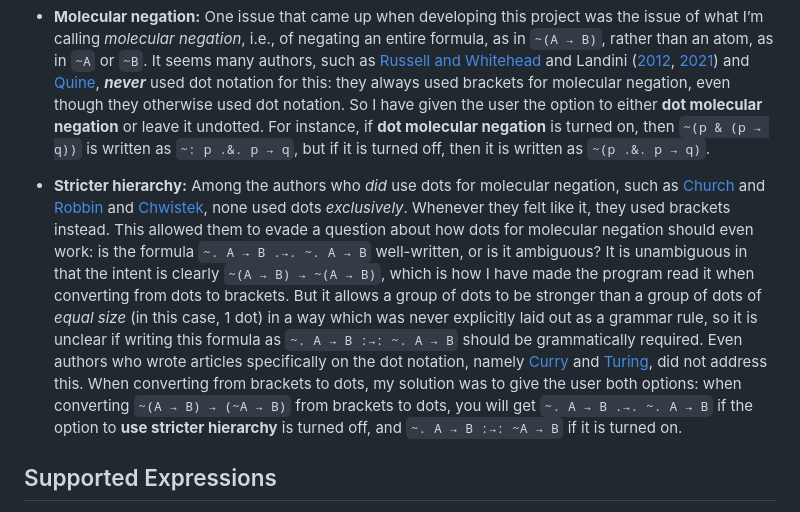
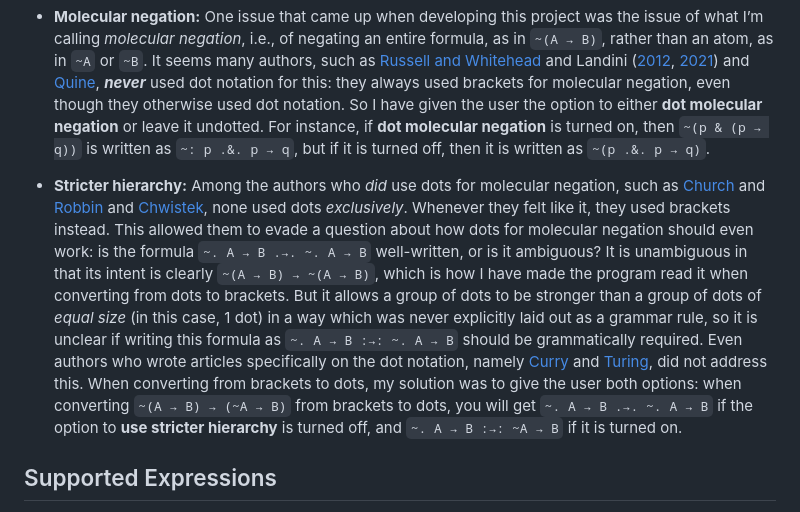
Before and after one commit to thiagovscoelho/dots_brackets_converter, a Markdown page: README.md, the part around the change. Rendered like a GitHub page.

Commit message:
Readme the->its

```diff
--- a/README.md
+++ b/README.md
@@ -10,7 +10,7 @@
 
 + **Molecular negation:** One issue that came up when developing this project was the issue of what I’m calling *molecular negation*, i.e., of negating an entire formula, as in `~(A → B)`, rather than an atom, as in `~A` or `~B`. It seems many authors, such as [Russell and Whitehead](https://en.wikipedia.org/wiki/Principia_Mathematica) and Landini ([2012](https://link.springer.com/book/10.1057/9780230360150), [2021](https://link.springer.com/book/10.1007/978-3-030-66356-8)) and [Quine](https://www.hup.harvard.edu/books/9780674554511), ***never*** used dot notation for this: they always used brackets for molecular negation, even though they otherwise used dot notation. So I have given the user the option to either **dot molecular negation** or leave it undotted. For instance, if **dot molecular negation** is turned on, then `~(p & (p → q))` is written as `~: p .&. p → q`, but if it is turned off, then it is written as `~(p .&. p → q)`.
 
-+ **Stricter hierarchy:** Among the authors who *did* use dots for molecular negation, such as [Church](https://archive.org/details/introductiontoma0000chur) and [Robbin](https://archive.org/details/mathematicallogi0000robb) and [Chwistek](https://quod.lib.umich.edu/u/umhistmath/AAS7985.0001.001/?view=toc), none used dots *exclusively*. Whenever they felt like it, they used brackets instead. This allowed them to evade a question about how dots for molecular negation should even work: is the formula `~. A → B .→. ~. A → B` well-written, or is it ambiguous? It is unambiguous in that the intent is clearly `~(A → B) → ~(A → B)`, which is how I have made the program read it when converting from dots to brackets. But it allows a group of dots to be stronger than a group of dots of *equal size* (in this case, 1 dot) in a way which was never explicitly laid out as a grammar rule, so it is unclear if writing this formula as `~. A → B :→: ~. A → B` should be grammatically required. Even authors who wrote articles specifically on the dot notation, namely [Curry](https://www.jstor.org/stable/2268797) and [Turing](https://www.jstor.org/stable/2268111), did not address this. When converting from brackets to dots, my solution was to give the user both options: when converting `~(A → B) → (~A → B)` from brackets to dots, you will get `~. A → B .→. ~. A → B` if the option to **use stricter hierarchy** is turned off, and `~. A → B :→: ~A → B` if it is turned on.
++ **Stricter hierarchy:** Among the authors who *did* use dots for molecular negation, such as [Church](https://archive.org/details/introductiontoma0000chur) and [Robbin](https://archive.org/details/mathematicallogi0000robb) and [Chwistek](https://quod.lib.umich.edu/u/umhistmath/AAS7985.0001.001/?view=toc), none used dots *exclusively*. Whenever they felt like it, they used brackets instead. This allowed them to evade a question about how dots for molecular negation should even work: is the formula `~. A → B .→. ~. A → B` well-written, or is it ambiguous? It is unambiguous in that its intent is clearly `~(A → B) → ~(A → B)`, which is how I have made the program read it when converting from dots to brackets. But it allows a group of dots to be stronger than a group of dots of *equal size* (in this case, 1 dot) in a way which was never explicitly laid out as a grammar rule, so it is unclear if writing this formula as `~. A → B :→: ~. A → B` should be grammatically required. Even authors who wrote articles specifically on the dot notation, namely [Curry](https://www.jstor.org/stable/2268797) and [Turing](https://www.jstor.org/stable/2268111), did not address this. When converting from brackets to dots, my solution was to give the user both options: when converting `~(A → B) → (~A → B)` from brackets to dots, you will get `~. A → B .→. ~. A → B` if the option to **use stricter hierarchy** is turned off, and `~. A → B :→: ~A → B` if it is turned on.
 
 ## Supported Expressions
 
```
